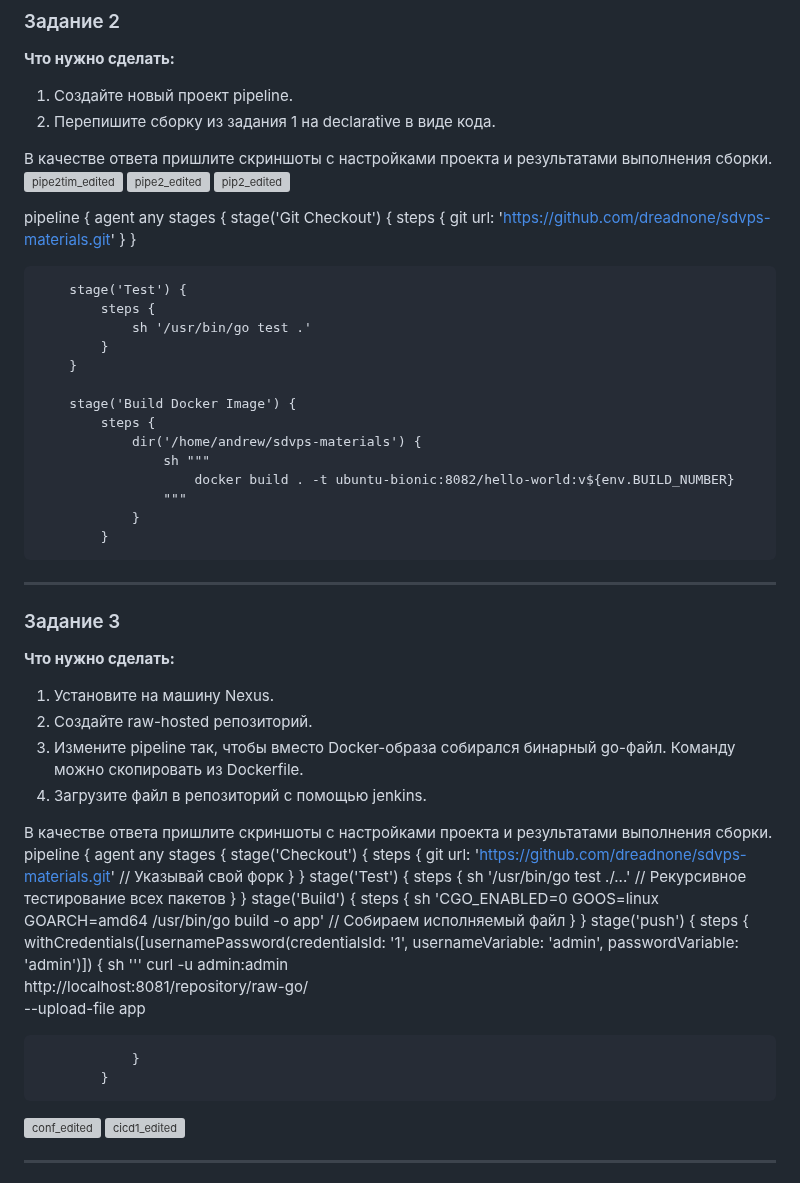
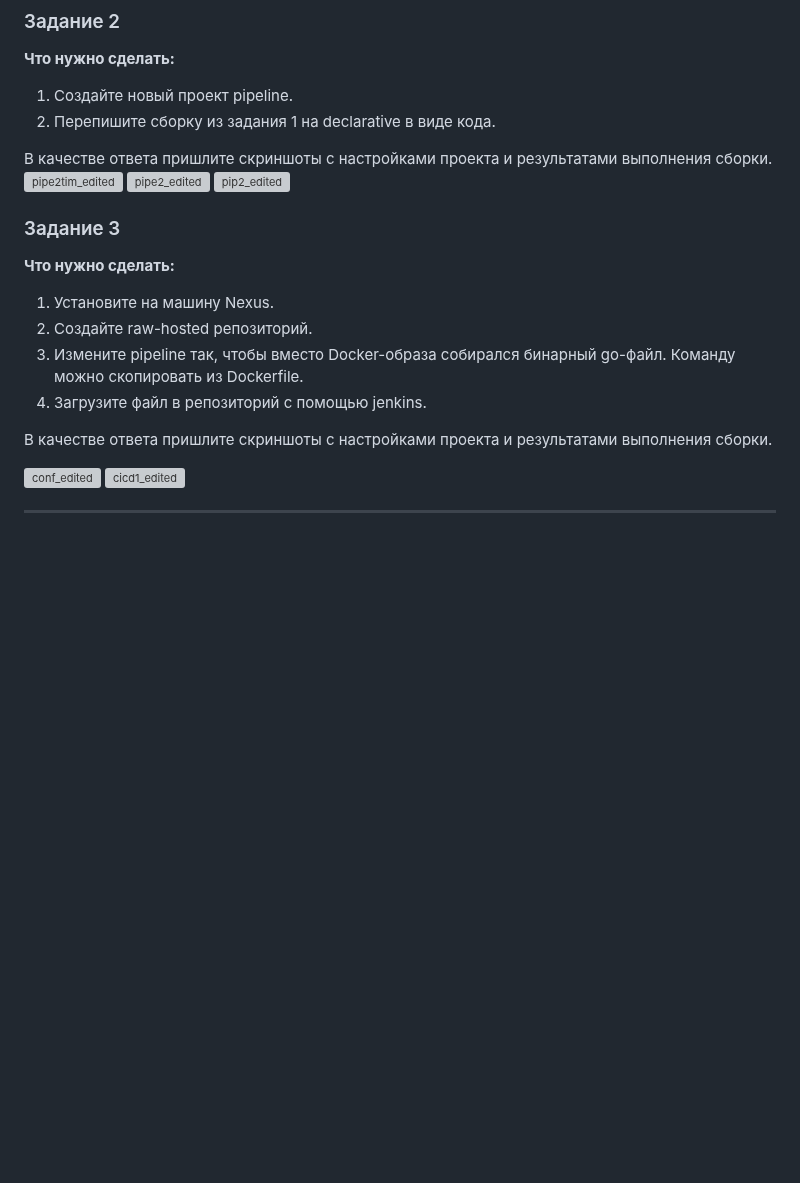
Before and after one commit to dreadnone/homeworks, a Markdown page: 8-02.md, the part around the change. Rendered like a GitHub page; blank space fills up the shorter version; grey boxes are pictures that could not be loaded.

Commit message:
пахомов 8-02.md

```diff
--- a/8-02.md
+++ b/8-02.md
@@ -46,35 +46,6 @@
 ![pipe2_edited](https://github.com/user-attachments/assets/9742a402-a2a6-4419-8bf1-1c437d11589a)
 ![pip2_edited](https://github.com/user-attachments/assets/3098cf67-9a9e-4c60-a249-b3c6448e3723)
 
-
-
-
-
- pipeline {
-    agent any
-    stages {
-        stage('Git Checkout') {
-            steps {
-                git url: 'https://github.com/dreadnone/sdvps-materials.git'
-            }
-        }
-
-        stage('Test') {
-            steps {
-                sh '/usr/bin/go test .'
-            }
-        }
-
-        stage('Build Docker Image') {
-            steps {
-                dir('/home/andrew/sdvps-materials') {
-                    sh """
-                        docker build . -t ubuntu-bionic:8082/hello-world:v${env.BUILD_NUMBER}
-                    """
-                }
-            }
----
-
 ### Задание 3
 
 **Что нужно сделать:**
@@ -85,34 +56,6 @@
 1. Загрузите файл в репозиторий с помощью jenkins.
 
 В качестве ответа пришлите скриншоты с настройками проекта и результатами выполнения сборки.
- pipeline {
-    agent any
-    stages {
-        stage('Checkout') {
-            steps {
-                git url: 'https://github.com/dreadnone/sdvps-materials.git' // Указывай свой форк
-            }
-        }
-        stage('Test') {
-            steps {
-                sh '/usr/bin/go test ./...' // Рекурсивное тестирование всех пакетов
-            }
-        }
-        stage('Build') {
-            steps {
-                sh 'CGO_ENABLED=0 GOOS=linux GOARCH=amd64 /usr/bin/go build -o app' // Собираем исполняемый файл
-            }
-        }
-        stage('push') {
-            steps {
-                withCredentials([usernamePassword(credentialsId: '1', usernameVariable: 'admin', passwordVariable: 'admin')]) {
-                    sh '''
-                        curl -u admin:admin \
-                            http://localhost:8081/repository/raw-go/ \
-                            --upload-file app
-
-                }
-            }
 
 ![conf_edited](https://github.com/user-attachments/assets/1003a0a9-eb05-4cf2-a638-fe8b82b6a88d)
 ![cicd1_edited](https://github.com/user-attachments/assets/76658315-9df9-4a12-803c-1055b35d287e)
```
